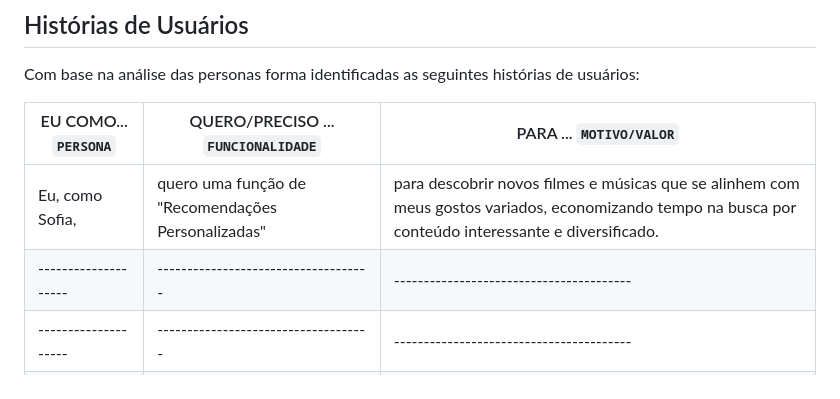
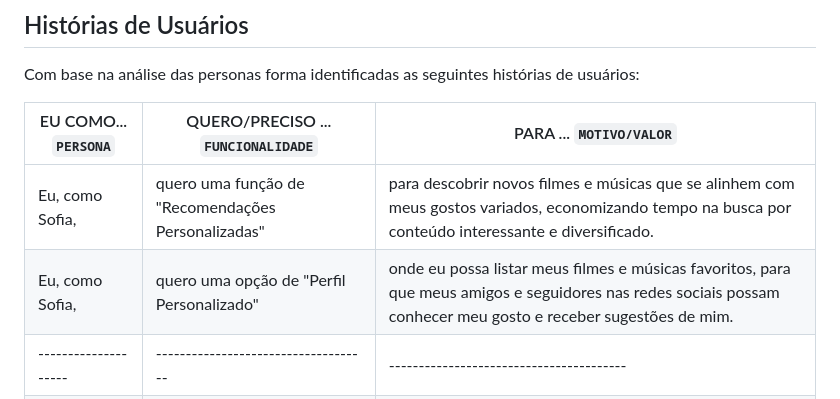
Before and after one commit to ICEI-PUC-Minas-PMV-SI/pmv-si-2023-2-pe1-t1-FlicksNBeats-pmv, a Markdown page: docs/especification.md, the part around the change. Rendered like a GitHub page.

```diff
--- a/docs/especification.md
+++ b/docs/especification.md
@@ -33,7 +33,7 @@ Com base na análise das personas forma identificadas as seguintes histórias de
 |EU COMO... `PERSONA`| QUERO/PRECISO ... `FUNCIONALIDADE` |PARA ... `MOTIVO/VALOR`                 |
 |--------------------|------------------------------------|----------------------------------------|
 |Eu, como Sofia,     |quero uma função de "Recomendações Personalizadas"|para descobrir novos filmes e músicas que se alinhem com meus gostos variados, economizando tempo na busca por conteúdo interessante e diversificado.|
-|--------------------|------------------------------------|----------------------------------------|
+|Eu, como Sofia, |quero uma opção de "Perfil Personalizado"|onde eu possa listar meus filmes e músicas favoritos, para que meus amigos e seguidores nas redes sociais possam conhecer meu gosto e receber sugestões de mim.|
 |--------------------|------------------------------------|----------------------------------------|
 |--------------------|------------------------------------|----------------------------------------|
 |--------------------|------------------------------------|----------------------------------------|
```
